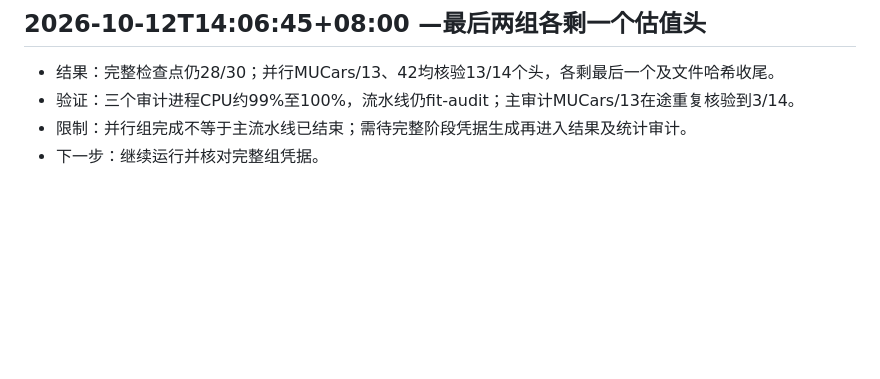
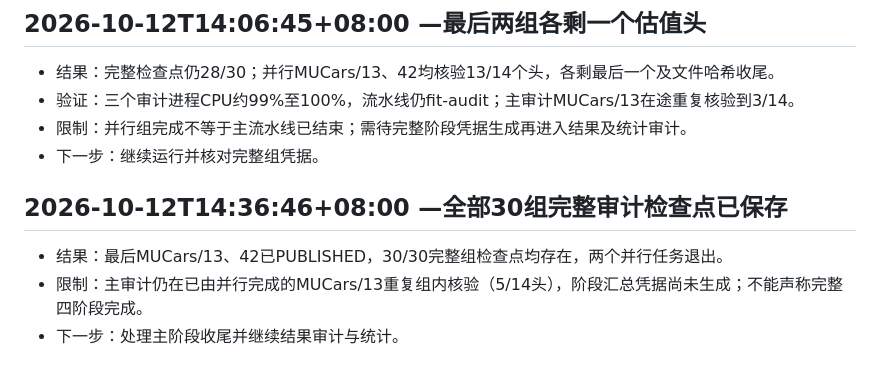
Before and after one commit to T0Q0R/secondhand-valuation-research, a Markdown page: docs/PROGRESS.md, the part around the change. Drawn GitHub-style; blank space fills up the shorter version.

Commit message:
Record all 30 fit audit pair receipts saved; stage finalization pending

```diff
--- a/docs/PROGRESS.md
+++ b/docs/PROGRESS.md
@@ -114,3 +114,9 @@
 - 验证：三个审计进程CPU约99%至100%，流水线仍fit-audit；主审计MUCars/13在途重复核验到3/14。
 - 限制：并行组完成不等于主流水线已结束；需待完整阶段凭据生成再进入结果及统计审计。
 - 下一步：继续运行并核对完整组凭据。
+
+## 2026-10-12T14:36:46+08:00 —全部30组完整审计检查点已保存
+
+- 结果：最后MUCars/13、42已PUBLISHED，30/30完整组检查点均存在，两个并行任务退出。
+- 限制：主审计仍在已由并行完成的MUCars/13重复组内核验（5/14头），阶段汇总凭据尚未生成；不能声称完整四阶段完成。
+- 下一步：处理主阶段收尾并继续结果审计与统计。
```
